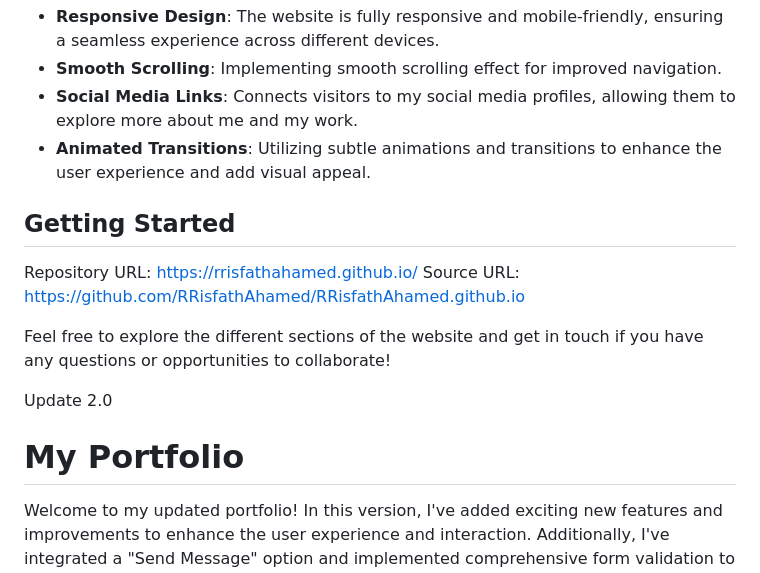
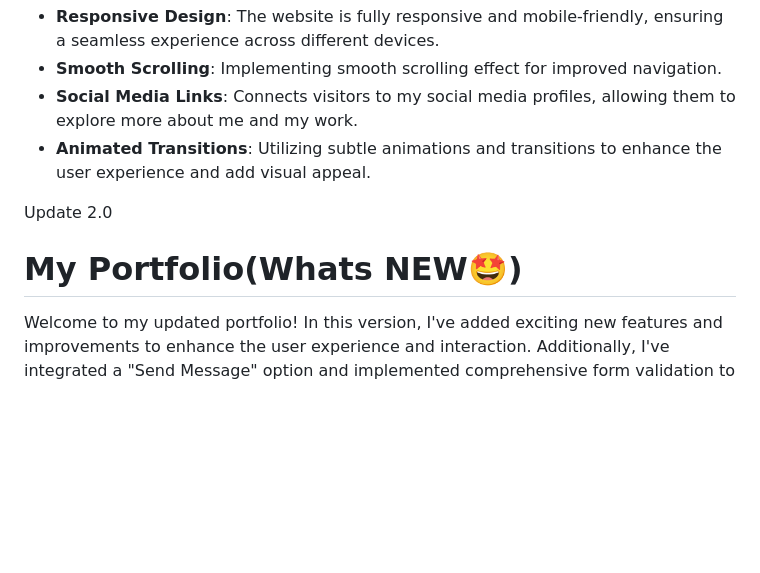
Before and after one commit to RRisfathAhamed/RisfathAhamedR.github.io, a Markdown page: README.md, the part around the change. Rendered like a GitHub page; blank space fills up the shorter version.

```diff
--- a/README.md
+++ b/README.md
@@ -18,15 +18,13 @@ Additional Features:
 - **Social Media Links**: Connects visitors to my social media profiles, allowing them to explore more about me and my work.
 - **Animated Transitions**: Utilizing subtle animations and transitions to enhance the user experience and add visual appeal.
 
-## Getting Started
-Repository URL: https://rrisfathahamed.github.io/
-Source URL: https://github.com/RRisfathAhamed/RRisfathAhamed.github.io
 
-Feel free to explore the different sections of the website and get in touch if you have any questions or opportunities to collaborate!
+
+
 
 
 Update 2.0
-# My Portfolio
+# My Portfolio(Whats NEW🤩)
 
 Welcome to my updated portfolio! In this version, I've added exciting new features and improvements to enhance the user experience and interaction. Additionally, I've integrated a "Send Message" option and implemented comprehensive form validation to ensure accurate data entry.
 
```
